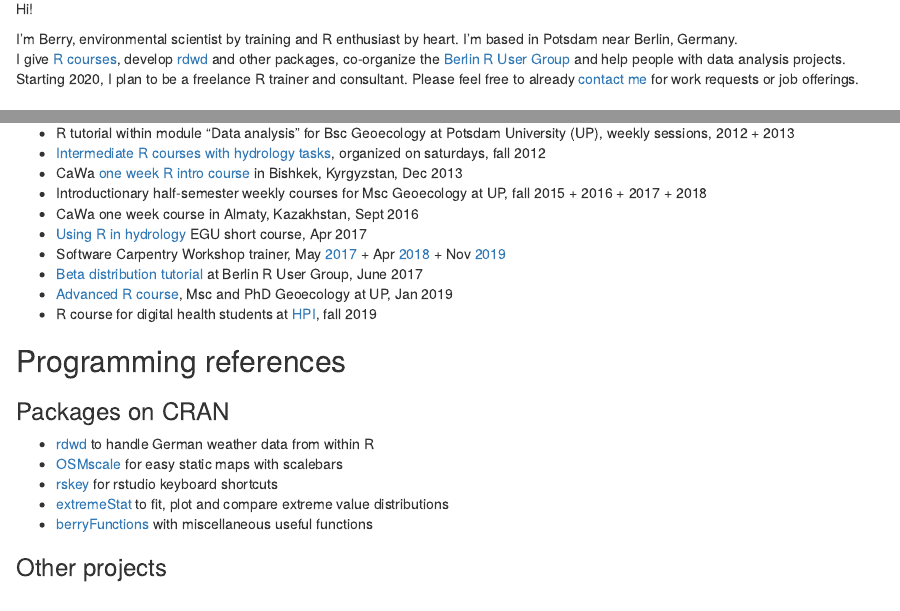
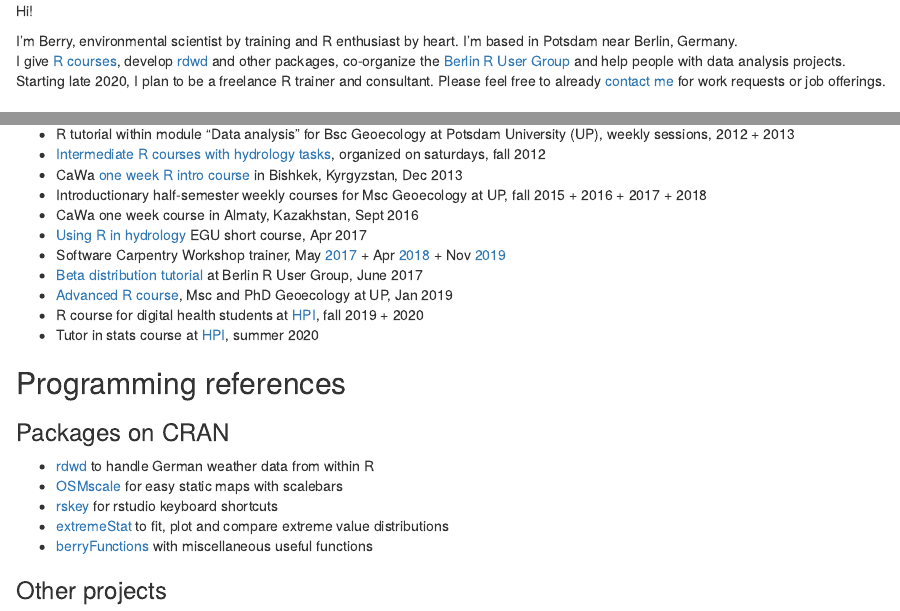
Before and after one commit to brry/brry.github.io, an R Markdown document (index.Rmd): the page in a window 1100 px wide, from its top, and a second part further down, joined at a grey line. Rendered offline with R 4.5, knitr and Pandoc, with nearby package versions.

Commit message:
links corrected

````diff
--- a/index.Rmd
+++ b/index.Rmd
@@ -8,15 +8,17 @@ pagetitle: brry.github.io
 knitr::opts_chunk$set(echo = TRUE)
 ```
 
+<img src="https://github.com/brry/course/raw/master/externalfig/Blogo.png" width="100">
+
 Hi!
 
 I'm Berry, environmental scientist by training and R enthusiast by heart.
 I'm based in Potsdam near Berlin, Germany.
-I give [R courses](https://github.com/brry/course#slides),
+I give [R courses](https://bookdown.org/brry/course),
 develop [rdwd](https://github.com/brry/rdwd#rdwd) and other packages,
 co-organize the [Berlin R User Group](https://www.meetup.com/de-DE/Berlin-R-Users-Group/)
 and help people with data analysis projects.
-Starting 2020, I plan to be a freelance R trainer and consultant.
+Starting late 2020, I plan to be a freelance R trainer and consultant.
 Please feel free to already [contact me](mailto:berry-b@gmx.de) for work requests or job offerings.
 
 
@@ -39,7 +41,8 @@ Please feel free to already [contact me](mailto:berry-b@gmx.de) for work request
 - Software Carpentry Workshop trainer, May [2017](https://swc-bb.github.io/2017-05-17-GFZ/) + Apr [2018](https://swc-bb.github.io/2018-04-25-Potsdam-Berlin/) + Nov [2019](https://swc-bb.github.io/2019-11-26-Potsdam-Berlin-R/)
 - [Beta distribution tutorial](https://www.meetup.com/de-DE/Berlin-R-Users-Group/events/241002508/) at Berlin R User Group, June 2017
 - [Advanced R course](https://github.com/brry/course/blob/master/uni.md), Msc and PhD Geoecology at UP, Jan 2019
-- R course for digital health students at [HPI](https://open.hpi.de/courses/fprog-wi-2019), fall 2019
+- R course for digital health students at [HPI](https://open.hpi.de/courses/fprog-wi-2019), fall 2019 + 2020
+- Tutor in stats course at [HPI](https://open.hpi.de/courses/StatisticsCHealthSoSe2020), summer 2020
 
 
 ## Programming references
````
Also changed, not shown: index.html.
